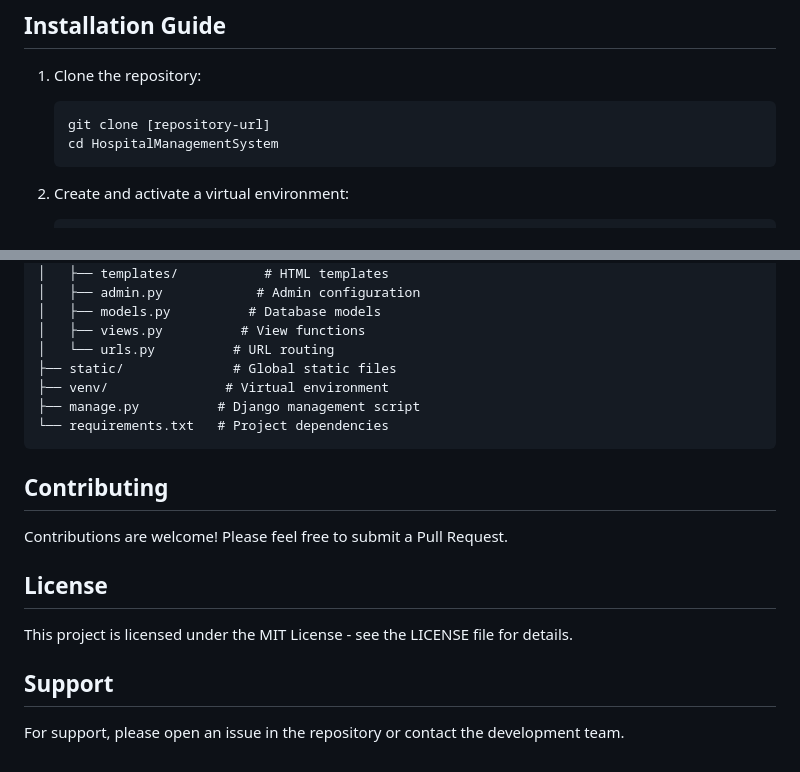
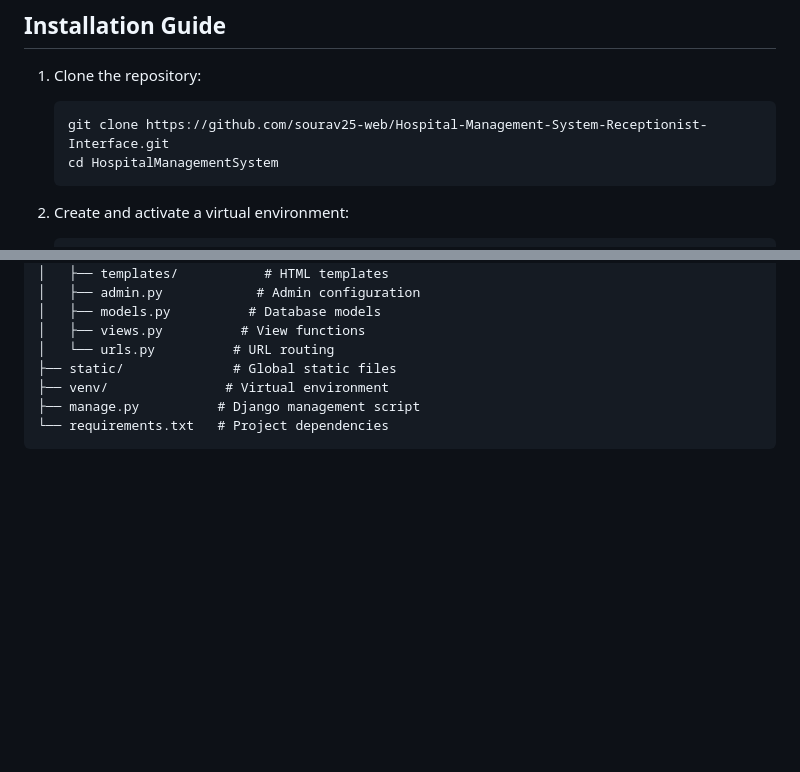
Before and after one commit to sourav25-web/Hospital-Management-System-Receptionist-Interface, a Markdown page: README.md, 2 parts joined by grey strips. Drawn GitHub-style; blank space fills up the shorter version.

````diff
--- a/README.md
+++ b/README.md
@@ -48,7 +48,7 @@ The system was built to:
 
 1. Clone the repository:
    ```bash
-   git clone [repository-url]
+   git clone https://github.com/sourav25-web/Hospital-Management-System-Receptionist-Interface.git
    cd HospitalManagementSystem
    ```
 
@@ -127,15 +127,3 @@ HospitalManagementSystem/
 ├── manage.py          # Django management script
 └── requirements.txt   # Project dependencies
 ```
-
-## Contributing
-
-Contributions are welcome! Please feel free to submit a Pull Request.
-
-## License
-
-This project is licensed under the MIT License - see the LICENSE file for details.
-
-## Support
-
-For support, please open an issue in the repository or contact the development team.
````
